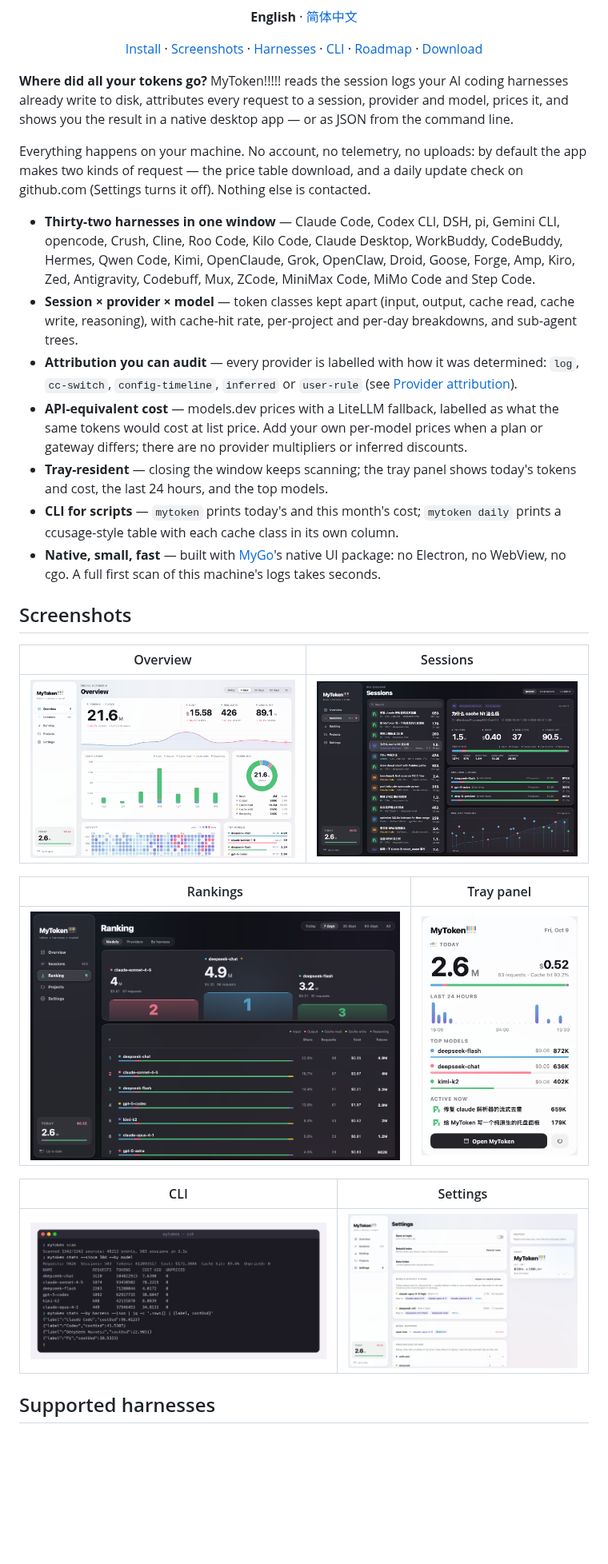
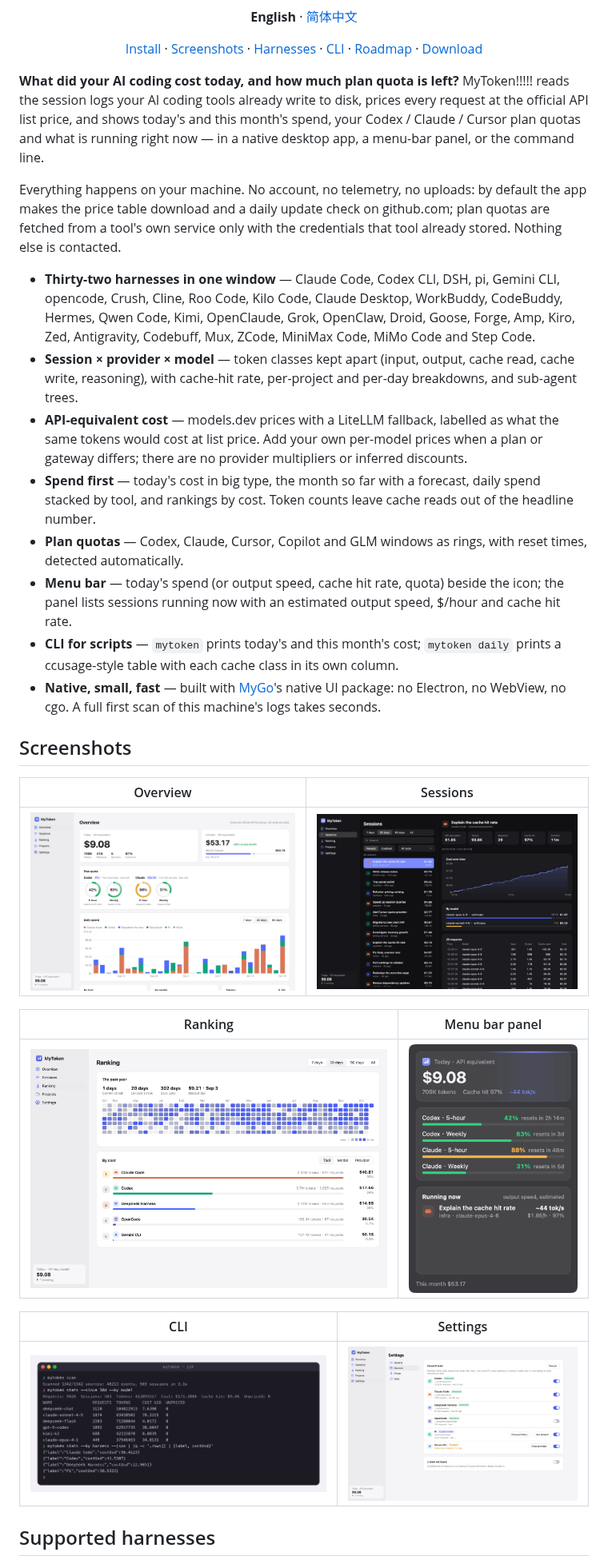
Before and after one commit to nerv-base/mytoken, a Markdown page: README.md, the part around one of its changes. Shown at 80% size. Rendered like a GitHub page; pictures changed too: docs/screenshots/models.png (deleted), docs/screenshots/overview.png, docs/screenshots/ranking.png (added); blank space fills up the shorter version.

```diff
--- a/README.md
+++ b/README.md
@@ -19,13 +19,15 @@
 <p align="center"><b>English</b> · <a href="README.zh-CN.md">简体中文</a></p>
 <p align="center"><a href="#install">Install</a> · <a href="#screenshots">Screenshots</a> · <a href="#supported-harnesses">Harnesses</a> · <a href="docs/CLI.md">CLI</a> · <a href="docs/ROADMAP.md">Roadmap</a> · <a href="https://github.com/zzstar101/mytoken/releases/latest">Download</a></p>
 
-**Where did all your tokens go?** MyToken!!!!! reads the session logs your AI coding harnesses
-already write to disk, attributes every request to a session, provider and model, prices it, and
-shows you the result in a native desktop app — or as JSON from the command line.
+**What did your AI coding cost today, and how much plan quota is left?** MyToken!!!!! reads the
+session logs your AI coding tools already write to disk, prices every request at the official API
+list price, and shows today's and this month's spend, your Codex / Claude / Cursor plan quotas and
+what is running right now — in a native desktop app, a menu-bar panel, or the command line.
 
 Everything happens on your machine. No account, no telemetry, no uploads: by default the app
-makes two kinds of request — the price table download, and a daily update check on github.com
-(Settings turns it off). Nothing else is contacted.
+makes the price table download and a daily update check on github.com; plan quotas are fetched
+from a tool's own service only with the credentials that tool already stored. Nothing else is
+contacted.
 
 - **Thirty-two harnesses in one window** — Claude Code, Codex CLI, DSH, pi, Gemini CLI, opencode,
   Crush, Cline, Roo Code, Kilo Code, Claude Desktop, WorkBuddy, CodeBuddy, Hermes, Qwen Code, Kimi,
@@ -33,14 +35,15 @@ makes two kinds of request — the price table download, and a daily update chec
   ZCode, MiniMax Code, MiMo Code and Step Code.
 - **Session × provider × model** — token classes kept apart (input, output, cache read, cache write,
   reasoning), with cache-hit rate, per-project and per-day breakdowns, and sub-agent trees.
-- **Attribution you can audit** — every provider is labelled with how it was determined: `log`,
-  `cc-switch`, `config-timeline`, `inferred` or `user-rule` (see
-  [Provider attribution](#provider-attribution)).
 - **API-equivalent cost** — models.dev prices with a LiteLLM fallback, labelled as what the same
   tokens would cost at list price. Add your own per-model prices when a plan or gateway differs;
   there are no provider multipliers or inferred discounts.
-- **Tray-resident** — closing the window keeps scanning; the tray panel shows today's tokens and
-  cost, the last 24 hours, and the top models.
+- **Spend first** — today's cost in big type, the month so far with a forecast, daily spend stacked
+  by tool, and rankings by cost. Token counts leave cache reads out of the headline number.
+- **Plan quotas** — Codex, Claude, Cursor, Copilot and GLM windows as rings, with reset times,
+  detected automatically.
+- **Menu bar** — today's spend (or output speed, cache hit rate, quota) beside the icon; the panel
+  lists sessions running now with an estimated output speed, $/hour and cache hit rate.
 - **CLI for scripts** — `mytoken` prints today's and this month's cost; `mytoken daily` prints a
   ccusage-style table with each cache class in its own column.
 - **Native, small, fast** — built with [MyGo](https://github.com/egoist/mygo)'s native UI package:
@@ -54,7 +57,7 @@ makes two kinds of request — the price table download, and a daily update chec
 
-| Rankings | Tray panel |
+| Ranking | Menu bar panel |
 | --- | --- |
-| ![Rankings: providers and models](docs/screenshots/models.png) | ![Tray panel: today's tokens and cost, 24h bars, top models](docs/screenshots/tray.png) |
+| ![Ranking: a year of daily spend and cost by tool, model or provider](docs/screenshots/ranking.png) | ![Menu bar panel: today's spend, quotas and the sessions running now](docs/screenshots/tray.png) |
 
 | CLI | Settings |
 | --- | --- |
```
Also changed, not shown: other parts of README.md (+5 -6 lines), README.zh-CN.md (+12 -11 lines), 1 other file.
